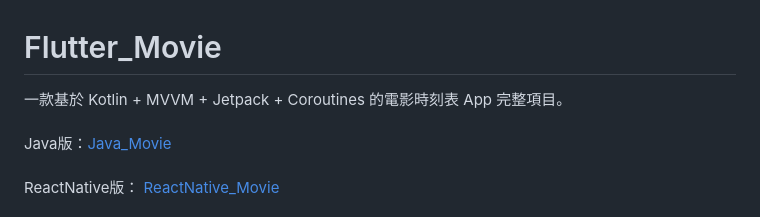
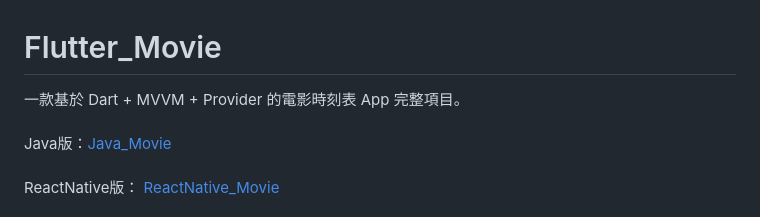
Before and after one commit to WeirenZhang/Flutter_Movie, a Markdown page: README.md, the part around the change. Rendered like a GitHub page.

```diff
--- a/README.md
+++ b/README.md
@@ -1,5 +1,5 @@
 # Flutter_Movie
-一款基於 Kotlin + MVVM + Jetpack + Coroutines 的電影時刻表 App 完整項目。<br /><br />
+一款基於 Dart + MVVM + Provider 的電影時刻表 App 完整項目。<br /><br />
 Java版：[Java_Movie](https://github.com/WeirenZhang/Java_Movie)<br /><br />
 ReactNative版： [ReactNative_Movie](https://github.com/WeirenZhang/ReactNative_Movie)<br /><br />
 Kotlin版： [Kotlin_Movie](https://github.com/WeirenZhang/Kotlin_Movie)<br /><br />
```
